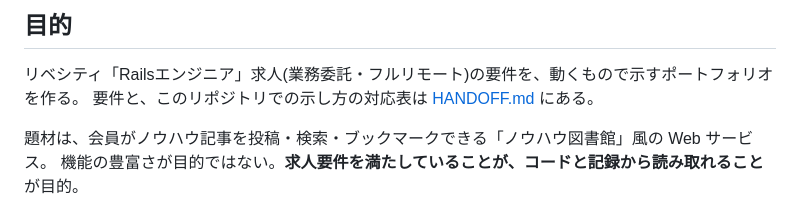
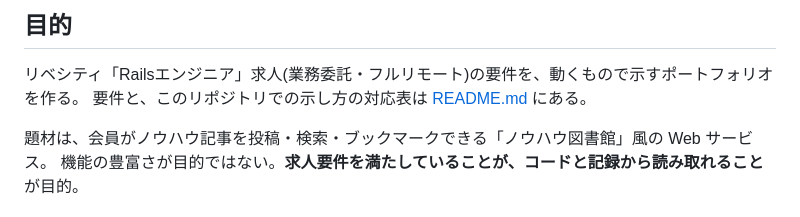
Before and after one commit to tomooshima0828/portfolio-rails-vue-firebase-gcp-library, a Markdown page: docs/principles.md, the part around the change. Drawn GitHub-style.

```diff
--- a/docs/principles.md
+++ b/docs/principles.md
@@ -5,7 +5,7 @@
 ## 目的
 
 リベシティ「Railsエンジニア」求人(業務委託・フルリモート)の要件を、動くもので示すポートフォリオを作る。
-要件と、このリポジトリでの示し方の対応表は [HANDOFF.md](../HANDOFF.md) にある。
+要件と、このリポジトリでの示し方の対応表は [README.md](../README.md) にある。
 
 題材は、会員がノウハウ記事を投稿・検索・ブックマークできる「ノウハウ図書館」風の Web サービス。
 機能の豊富さが目的ではない。**求人要件を満たしていることが、コードと記録から読み取れること**が目的。
```
Also changed, not shown: CLAUDE.md (+1 -1 lines), README.md (renamed from HANDOFF.md).
